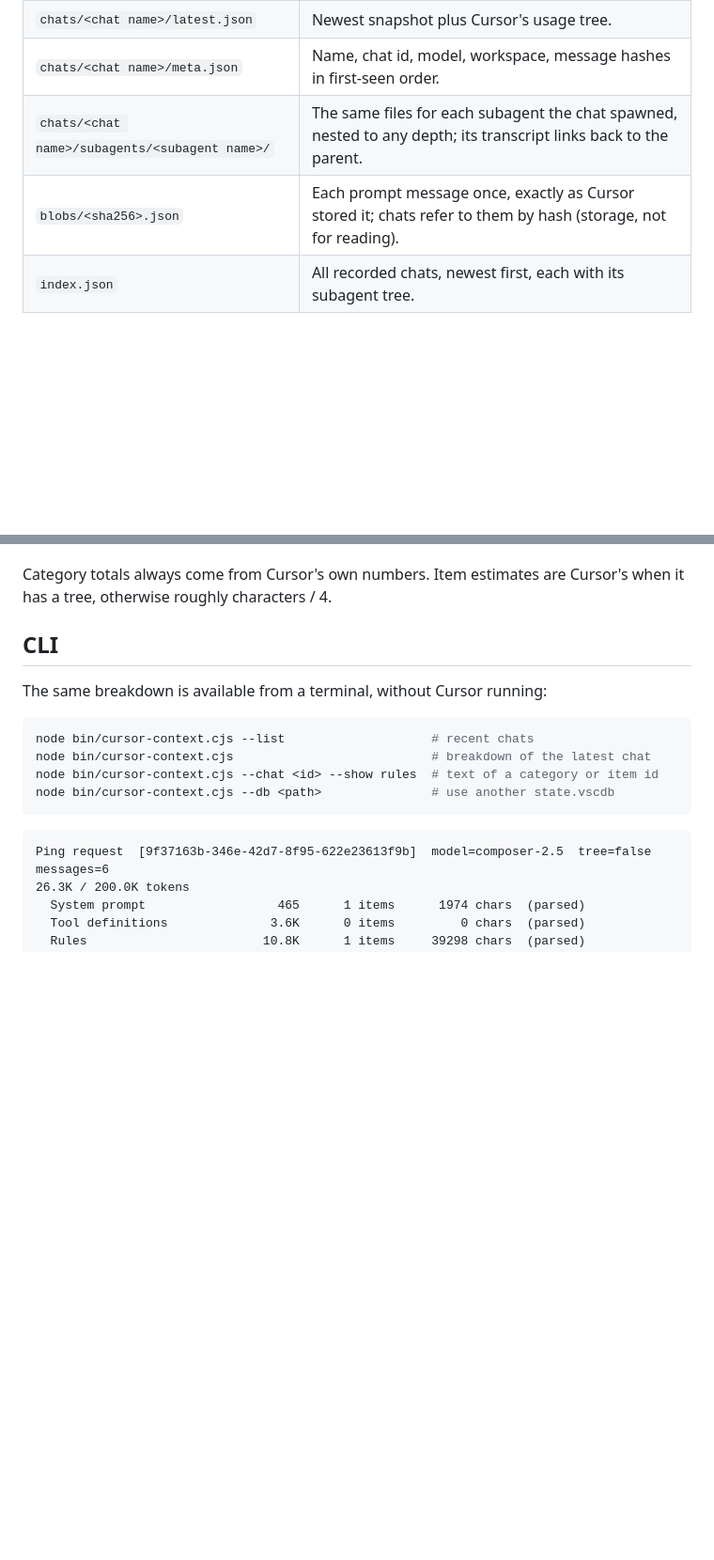
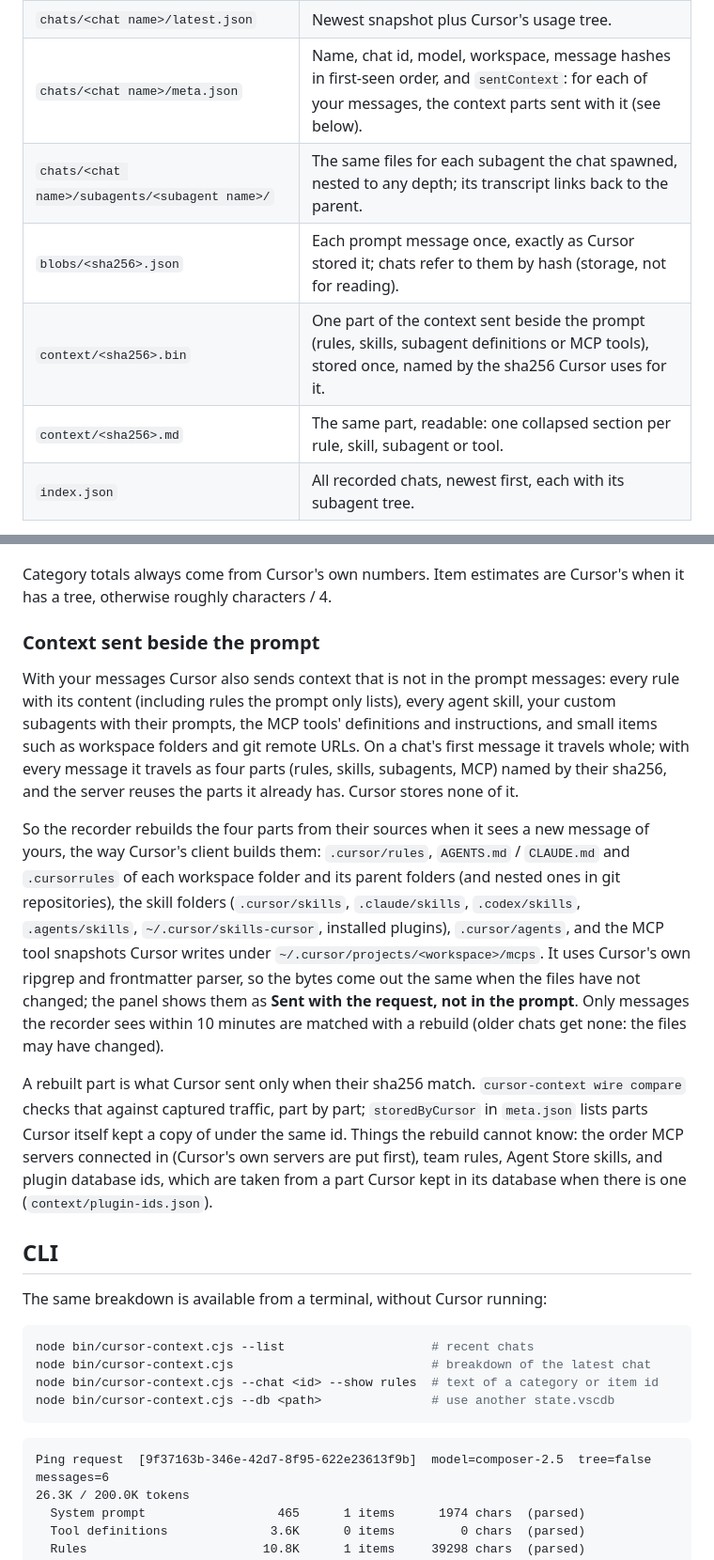
Before and after one commit to EmilioGinzo/cursor-context-inspector, a Markdown page: README.md, 2 parts joined by grey strips. Shown at 94% size. Rendered like a GitHub page; blank space fills up the shorter version.

Commit message:
Document the context sent beside the prompt
Co-Authored-By: Claude Opus 5.5 <noreply@anthropic.com>

```diff
--- a/README.md
+++ b/README.md
@@ -156,9 +156,11 @@ holds its final state even when Cursor stores it without a newer timestamp:
 | `chats/<chat name>/snapshots/<time>.json` | Token breakdown and the prompt's message hashes at each change. `<time>` is when the chat last changed: the send, or the agent's last stored state. A snapshot is never overwritten: a second state under a taken name gets `-at<recorded time>`. |
 | `chats/<chat name>/snapshots/<lastUpdatedAt>-<n>.json` | The first `n` of those hashes: a state the chat went through before that update. Cursor keeps only the newest state, but each assistant message was written by a model call that saw exactly the messages before it (`"state": "prompt"`), and a turn ended before each user message that follows the agent (`"turn end"`). Derived, not observed: only while the chat just grew, so not across a summary or an edit of an earlier message, which rewrite the prompt; the states of such a run are then not recorded. |
 | `chats/<chat name>/latest.json` | Newest snapshot plus Cursor's usage tree. |
-| `chats/<chat name>/meta.json` | Name, chat id, model, workspace, message hashes in first-seen order. |
+| `chats/<chat name>/meta.json` | Name, chat id, model, workspace, message hashes in first-seen order, and `sentContext`: for each of your messages, the context parts sent with it (see below). |
 | `chats/<chat name>/subagents/<subagent name>/` | The same files for each subagent the chat spawned, nested to any depth; its transcript links back to the parent. |
 | `blobs/<sha256>.json` | Each prompt message once, exactly as Cursor stored it; chats refer to them by hash (storage, not for reading). |
+| `context/<sha256>.bin` | One part of the context sent beside the prompt (rules, skills, subagent definitions or MCP tools), stored once, named by the sha256 Cursor uses for it. |
+| `context/<sha256>.md` | The same part, readable: one collapsed section per rule, skill, subagent or tool. |
 | `index.json` | All recorded chats, newest first, each with its subagent tree. |
 
 - **Folder names** follow the chat name, with characters that are not valid
@@ -211,6 +213,36 @@ Without a tree, items come from the prompt's XML-style sections (`<rules>`,
 
 Category totals always come from Cursor's own numbers. Item estimates are
 Cursor's when it has a tree, otherwise roughly characters / 4.
+
+### Context sent beside the prompt
+
+With your messages Cursor also sends context that is not in the prompt
+messages: every rule with its content (including rules the prompt only lists),
+every agent skill, your custom subagents with their prompts, the MCP tools'
+definitions and instructions, and small items such as workspace folders and git
+remote URLs. On a chat's first message it travels whole; with every message it
+travels as four parts (rules, skills, subagents, MCP) named by their sha256,
+and the server reuses the parts it already has. Cursor stores none of it.
+
+So the recorder rebuilds the four parts from their sources when it sees a new
+message of yours, the way Cursor's client builds them: `.cursor/rules`,
+`AGENTS.md` / `CLAUDE.md` and `.cursorrules` of each workspace folder and its
+parent folders (and nested ones in git repositories), the skill folders
+(`.cursor/skills`, `.claude/skills`, `.codex/skills`, `.agents/skills`,
+`~/.cursor/skills-cursor`, installed plugins), `.cursor/agents`, and the MCP
+tool snapshots Cursor writes under `~/.cursor/projects/<workspace>/mcps`. It
+uses Cursor's own ripgrep and frontmatter parser, so the bytes come out the
+same when the files have not changed; the panel shows them as **Sent with the
+request, not in the prompt**. Only messages the recorder sees within 10 minutes
+are matched with a rebuild (older chats get none: the files may have changed).
+
+A rebuilt part is what Cursor sent only when their sha256 match.
+`cursor-context wire compare` checks that against captured traffic, part by
+part; `storedByCursor` in `meta.json` lists parts Cursor itself kept a copy of
+under the same id. Things the rebuild cannot know: the order MCP servers
+connected in (Cursor's own servers are put first), team rules, Agent Store
+skills, and plugin database ids, which are taken from a part Cursor kept in its
+database when there is one (`context/plugin-ids.json`).
 
 ## CLI
 
```
Also changed, not shown: other parts of README.md (+16 -6 lines).
